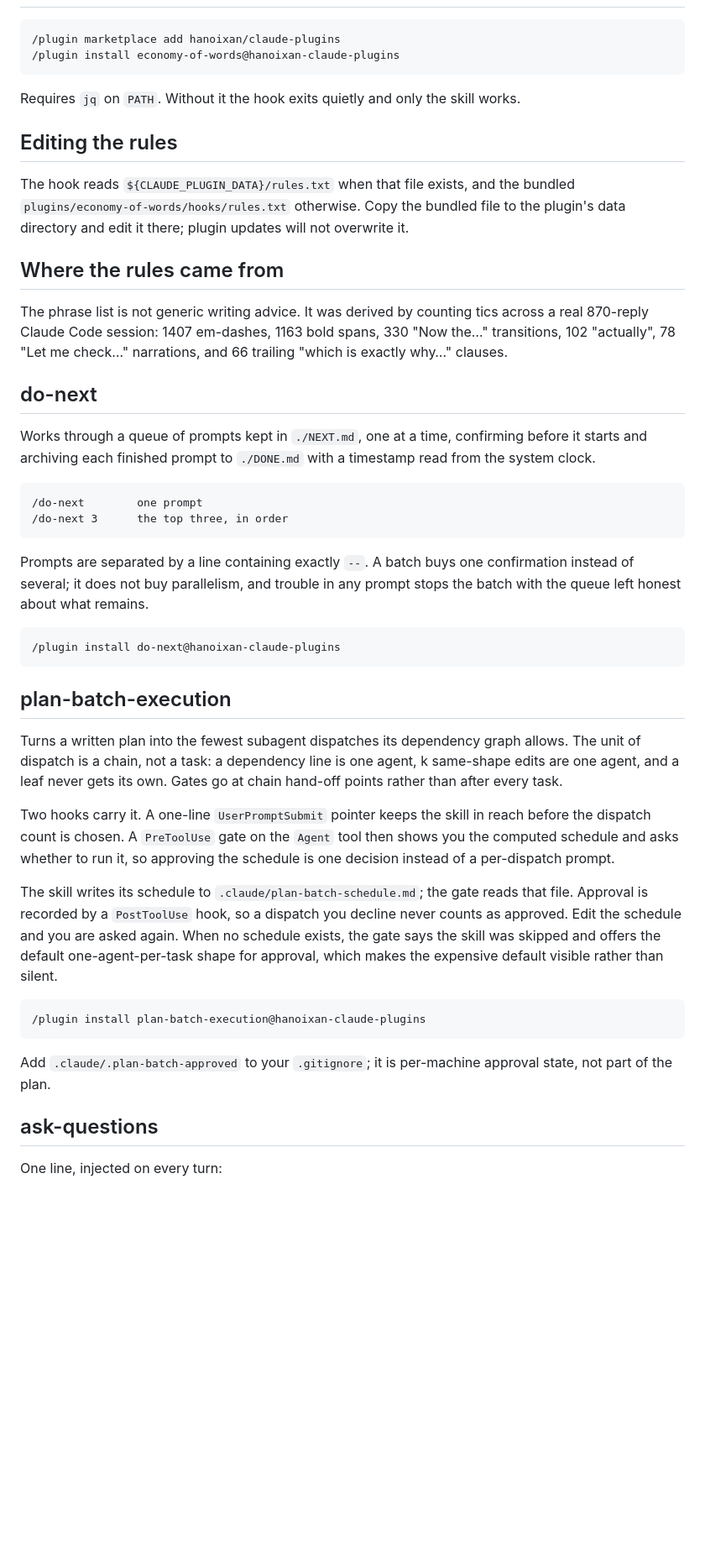
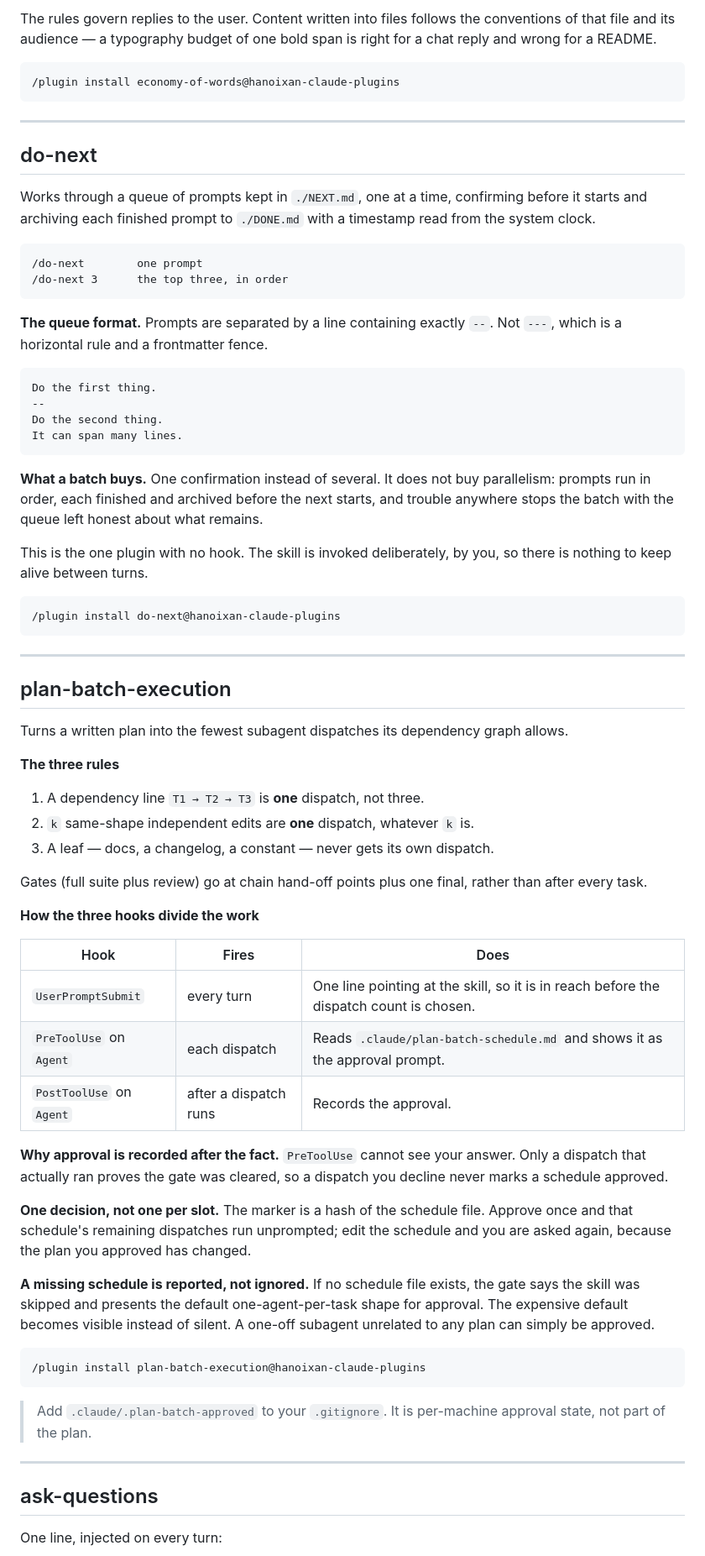
Before and after one commit to hanoixan/claude-plugins, a Markdown page: README.md, the part around one of its changes. Shown at 84% size. Rendered like a GitHub page; blank space fills up the shorter version.

````diff
--- a/README.md
+++ b/README.md
@@ -22,67 +76,89 @@ the context window on every single turn, so they never decay.
+The rules govern replies to the user. Content written into files follows the
+conventions of that file and its audience — a typography budget of one bold span is
+right for a chat reply and wrong for a README.
 
 ```
-/plugin marketplace add hanoixan/claude-plugins
 /plugin install economy-of-words@hanoixan-claude-plugins
 ```
 
-Requires `jq` on `PATH`. Without it the hook exits quietly and only the skill works.
-
-## Editing the rules
-
-The hook reads `${CLAUDE_PLUGIN_DATA}/rules.txt` when that file exists, and the
-bundled `plugins/economy-of-words/hooks/rules.txt` otherwise. Copy the bundled file to the plugin's data
-directory and edit it there; plugin updates will not overwrite it.
-
-## Where the rules came from
-
-The phrase list is not generic writing advice. It was derived by counting tics
-across a real 870-reply Claude Code session: 1407 em-dashes, 1163 bold spans,
-330 "Now the…" transitions, 102 "actually", 78 "Let me check…" narrations, and
-66 trailing "which is exactly why…" clauses.
+---
 
 ## do-next
 
-Works through a queue of prompts kept in `./NEXT.md`, one at a time, confirming
-before it starts and archiving each finished prompt to `./DONE.md` with a
-timestamp read from the system clock.
+Works through a queue of prompts kept in `./NEXT.md`, one at a time, confirming before
+it starts and archiving each finished prompt to `./DONE.md` with a timestamp read from
+the system clock.
 
 ```
 /do-next        one prompt
 /do-next 3      the top three, in order
 ```
 
-Prompts are separated by a line containing exactly `--`. A batch buys one
-confirmation instead of several; it does not buy parallelism, and trouble in any
-prompt stops the batch with the queue left honest about what remains.
+**The queue format.** Prompts are separated by a line containing exactly `--`. Not
+`---`, which is a horizontal rule and a frontmatter fence.
+
+```
+Do the first thing.
+--
+Do the second thing.
+It can span many lines.
+```
+
+**What a batch buys.** One confirmation instead of several. It does not buy
+parallelism: prompts run in order, each finished and archived before the next starts,
+and trouble anywhere stops the batch with the queue left honest about what remains.
+
+This is the one plugin with no hook. The skill is invoked deliberately, by you, so
+there is nothing to keep alive between turns.
 
 ```
 /plugin install do-next@hanoixan-claude-plugins
 ```
 
+---
+
 ## plan-batch-execution
 
 Turns a written plan into the fewest subagent dispatches its dependency graph allows.
-The unit of dispatch is a chain, not a task: a dependency line is one agent, k
-same-shape edits are one agent, and a leaf never gets its own. Gates go at chain
-hand-off points rather than after every task.
 
-Two hooks carry it. A one-line `UserPromptSubmit` pointer keeps the skill in reach
-before the dispatch count is chosen. A `PreToolUse` gate on the `Agent` tool then shows
-you the computed schedule and asks whether to run it, so approving the schedule is one
-decision instead of a per-dispatch prompt.
+**The three rules**
 
-The skill writes its schedule to `.claude/plan-batch-schedule.md`; the gate reads that
-file. Approval is recorded by a `PostToolUse` hook, so a dispatch you decline never
-counts as approved. Edit the schedule and you are asked again. When no schedule exists,
-the gate says the skill was skipped and offers the default one-agent-per-task shape for
-approval, which makes the expensive default visible rather than silent.
+1. A dependency line `T1 → T2 → T3` is **one** dispatch, not three.
+2. `k` same-shape independent edits are **one** dispatch, whatever `k` is.
+3. A leaf — docs, a changelog, a constant — never gets its own dispatch.
+
+Gates (full suite plus review) go at chain hand-off points plus one final, rather than
+after every task.
+
+**How the three hooks divide the work**
+
+| Hook | Fires | Does |
+| --- | --- | --- |
+| `UserPromptSubmit` | every turn | One line pointing at the skill, so it is in reach before the dispatch count is chosen. |
+| `PreToolUse` on `Agent` | each dispatch | Reads `.claude/plan-batch-schedule.md` and shows it as the approval prompt. |
+| `PostToolUse` on `Agent` | after a dispatch runs | Records the approval. |
+
+**Why approval is recorded after the fact.** `PreToolUse` cannot see your answer. Only
+a dispatch that actually ran proves the gate was cleared, so a dispatch you decline
+never marks a schedule approved.
+
+**One decision, not one per slot.** The marker is a hash of the schedule file. Approve
+once and that schedule's remaining dispatches run unprompted; edit the schedule and you
+are asked again, because the plan you approved has changed.
+
+**A missing schedule is reported, not ignored.** If no schedule file exists, the gate
+says the skill was skipped and presents the default one-agent-per-task shape for
+approval. The expensive default becomes visible instead of silent. A one-off subagent
+unrelated to any plan can simply be approved.
 
 ```
 /plugin install plan-batch-execution@hanoixan-claude-plugins
 ```
 
-Add `.claude/.plan-batch-approved` to your `.gitignore`; it is per-machine approval
-state, not part of the plan.
+> Add `.claude/.plan-batch-approved` to your `.gitignore`. It is per-machine approval
+> state, not part of the plan.
+
+---
 
 ## ask-questions
 
````
Also changed, not shown: other parts of README.md (+104 -15 lines).
